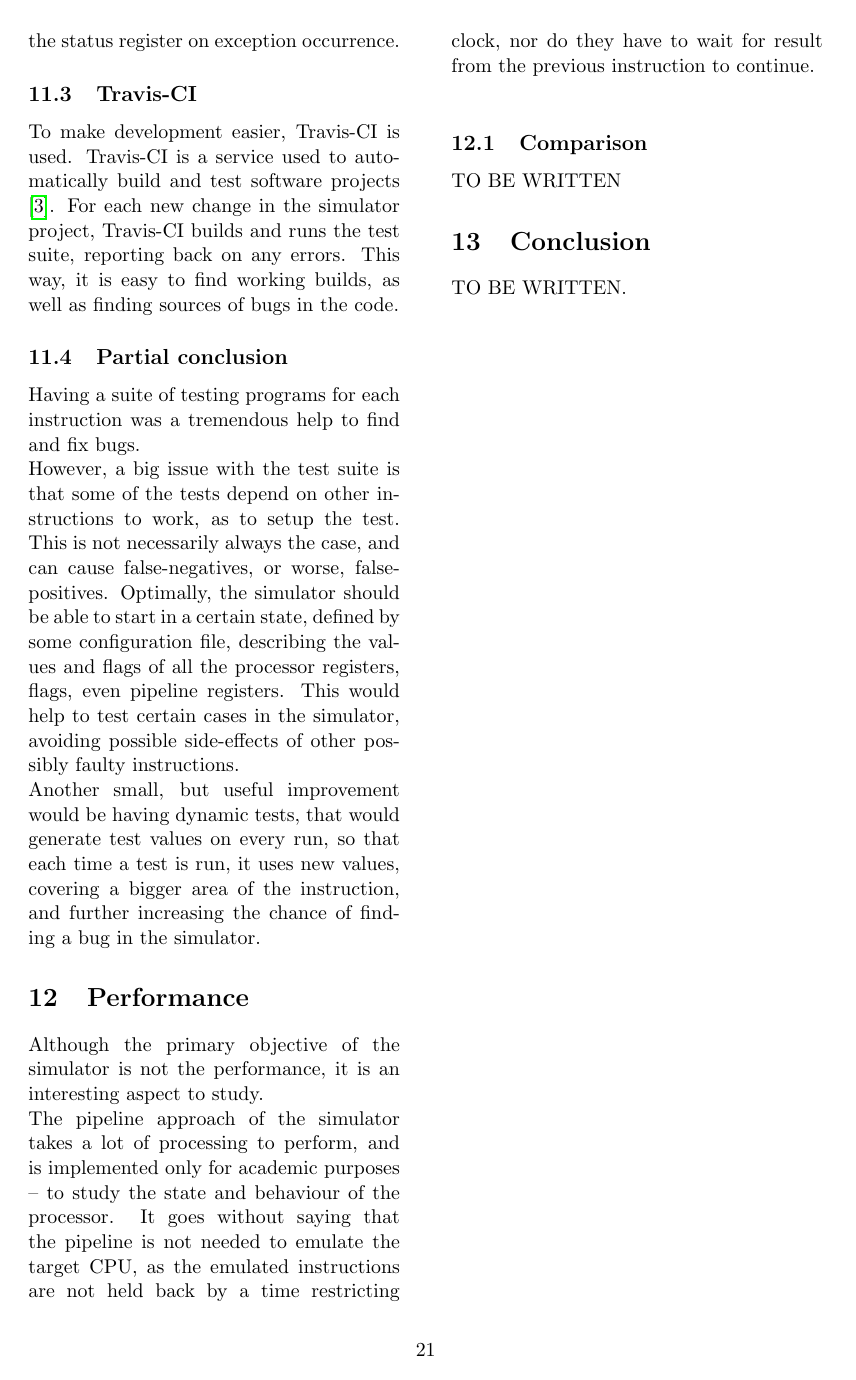
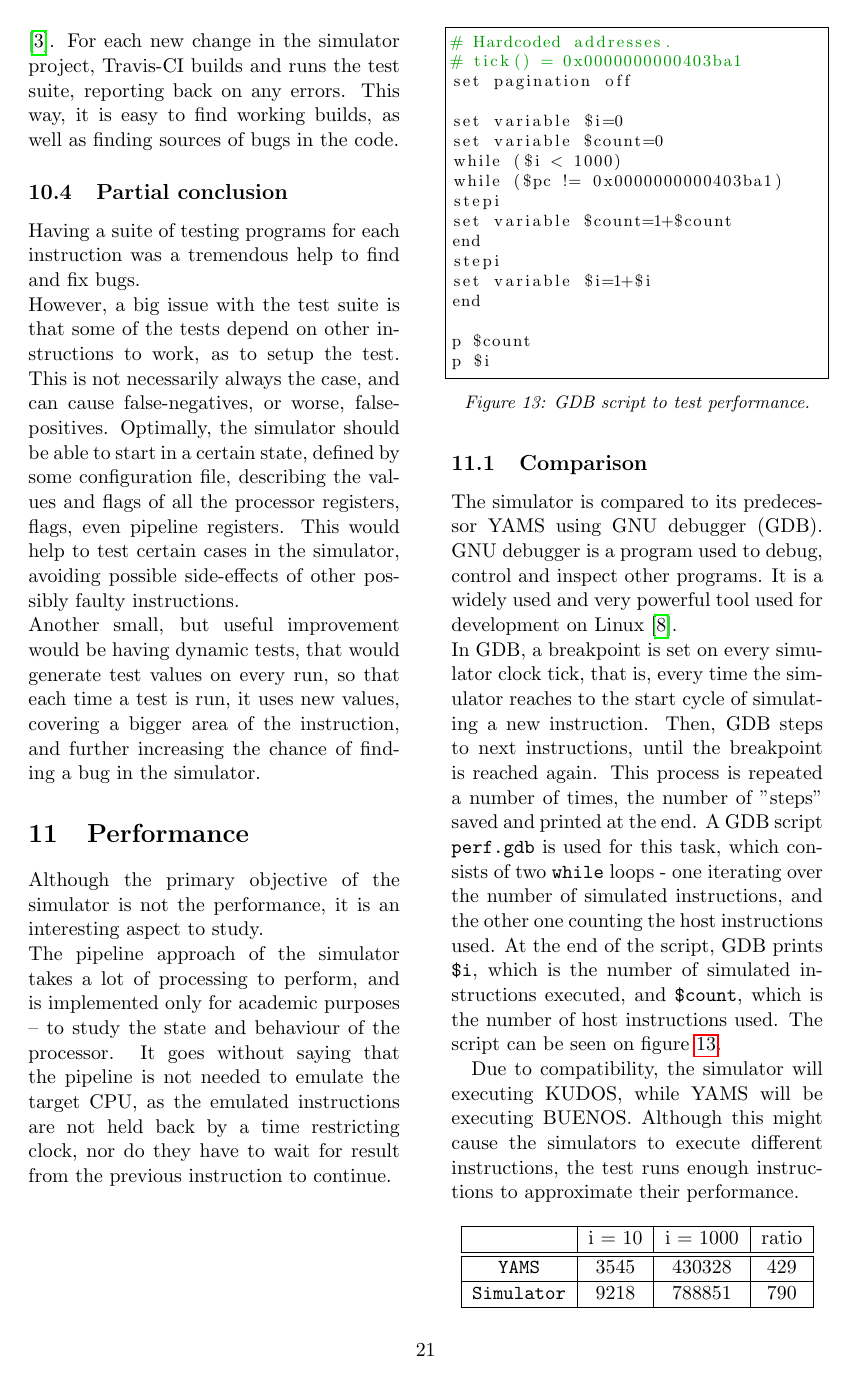
Before and after one commit to DIKU-EDU/MIPS-Simulator, a LaTeX paper (report/main.tex, which reads report/performance/performance.tex): page 24 of 27 before the commit and page 24 of 28 after it. The pictures show the PDF file report/main.pdf that the author committed with the source.

Commit message:
REPORT: Work on performance

```diff
--- a/report/performance/performance.tex
+++ b/report/performance/performance.tex
@@ -8,4 +8,34 @@ restricting clock, nor do they have to wait for result from the previous instruc
 continue.\\
 
 \subsection{Comparison}
-TO BE WRITTEN
+The simulator is compared to its predecessor YAMS using GNU debugger (GDB). GNU debugger
+is a program used to debug, control and inspect other programs. It is a widely
+used and very powerful tool used for development on Linux\cite{gdb}.\\
+In GDB, a breakpoint is set on every simulator clock tick, that is, every time
+the simulator reaches to the start cycle of simulating a new instruction. Then,
+GDB steps to next instructions, until the breakpoint is reached again. This
+process is repeated a number of times, the number of "steps" saved and printed
+at the end. A GDB script \texttt{perf.gdb} is used for this task, which consists
+of two \texttt{while} loops - one iterating over the number of simulated instructions,
+and the other one counting the host instructions used. At the end of the script,
+GDB prints \texttt{\$i}, which is the number of simulated instructions executed,
+and \texttt{\$count}, which is the number of host instructions used. The script
+can be seen on figure \ref{fig:gdb_perf}.
+\begin{figure}
+\lstinputlisting[caption=]{../perf.gdb}
+\caption{GDB script to test performance.}
+\label{fig:gdb_perf}
+\end{figure}
+
+Due to compatibility, the simulator will executing KUDOS, while YAMS will be
+executing BUENOS. Although this might cause the simulators to execute different
+instructions, the test runs enough instructions to approximate their performance.
+
+\begin{center}
+    \begin{tabular}{ | c | c | c | c | r | }
+    \hline
+    & i = 10 & i = 1000 & ratio \\ \hline \hline
+    \texttt{YAMS} & 3545 & 430328 &  429\\ \hline
+    \texttt{Simulator} & 9218 & 788851 & 790 \\ \hline
+    \end{tabular}
+\end{center}
```
Also changed, not shown: report/mybib.bib (+14 -0 lines), report/main.pdf, report/performance/performance.tex (24 more changed lines), 1 other file.
